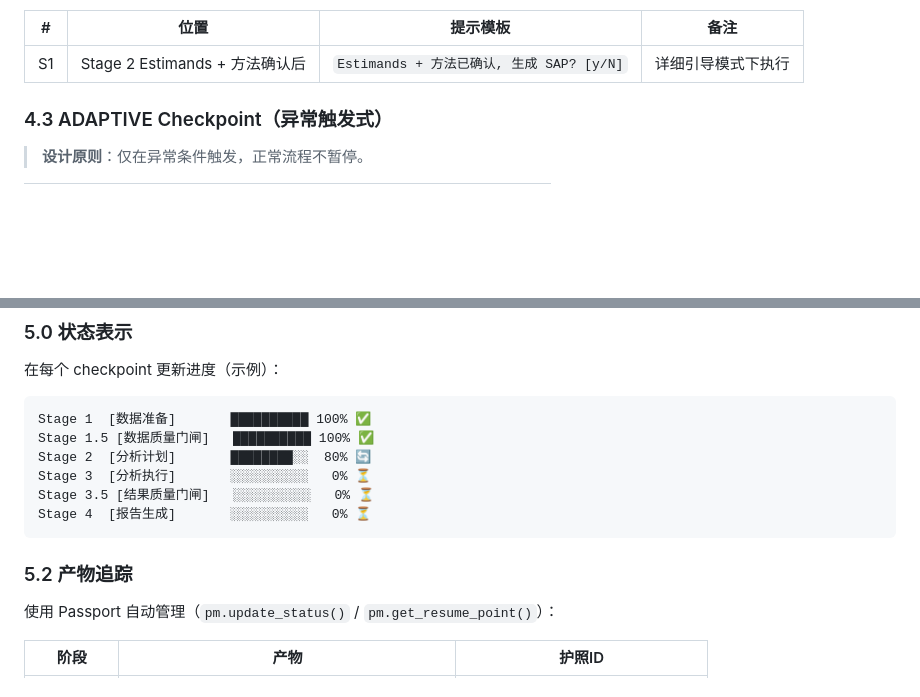
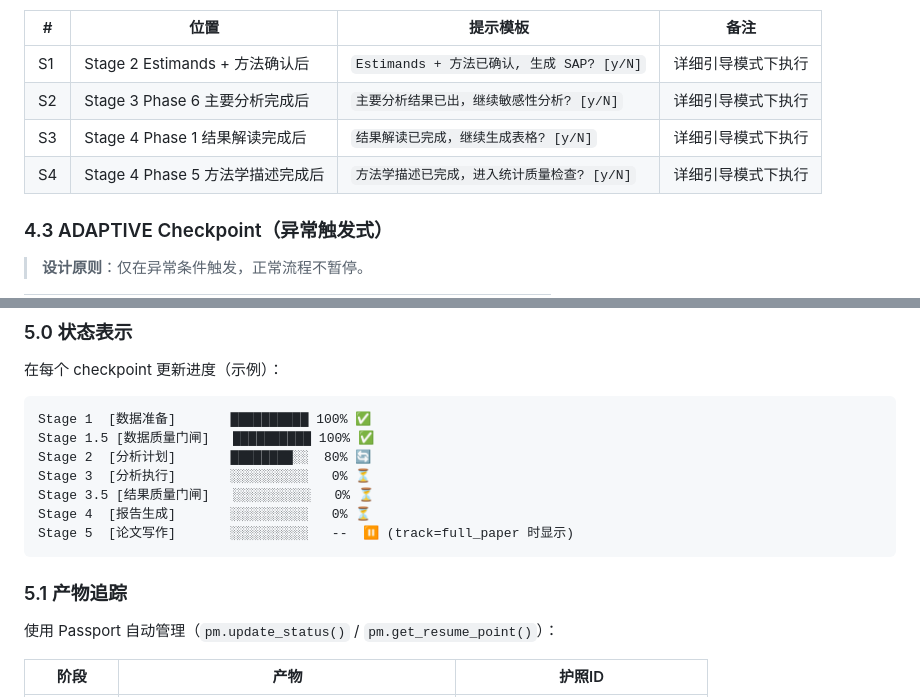
Before and after one commit to boangus/medical-stats-research-assistant-for-claude-code, a Markdown page: skills/pipeline/SKILL.md, 2 parts joined by grey strips. GitHub-like rendering; blank space fills up the shorter version.

Commit message:
optimize: Round 2 — 4 fixes (pipeline D4/D7, report D2, intake_agent D4/D5)
- intake_agent D4: added 🔴 CHECKPOINT + 🛑 STOP markers to MSRA handoff notification
- intake_agent D5: added 10-row bundle→PCR field mapping table (exact field names + extraction method + defaults)
- pipeline D4: expanded SLIM checkpoints from 1 (S1) to 4 (S1-S4) covering Stage 2/3/4 key decision points
- pipeline D7: fixed §5 numbering (5.2→5.1), added Stage 5 to progress dashboard
- report D2: added phase numbering note explaining historical numbering and actual execution order

````diff
--- a/skills/pipeline/SKILL.md
+++ b/skills/pipeline/SKILL.md
@@ -479,6 +479,9 @@ SLIM 触发点：
 | # | 位置 | 提示模板 | 备注 |
 |---|------|---------|------|
 | S1 | Stage 2 Estimands + 方法确认后 | `Estimands + 方法已确认, 生成 SAP? [y/N]` | 详细引导模式下执行 |
+| S2 | Stage 3 Phase 6 主要分析完成后 | `主要分析结果已出，继续敏感性分析? [y/N]` | 详细引导模式下执行 |
+| S3 | Stage 4 Phase 1 结果解读完成后 | `结果解读已完成，继续生成表格? [y/N]` | 详细引导模式下执行 |
+| S4 | Stage 4 Phase 5 方法学描述完成后 | `方法学描述已完成，进入统计质量检查? [y/N]` | 详细引导模式下执行 |
 
 ### 4.3 ADAPTIVE Checkpoint（异常触发式）
 
@@ -541,9 +544,10 @@ Stage 2  [分析计划]       ████████░░  80% 🔄
 Stage 3  [分析执行]       ░░░░░░░░░░   0% ⏳
 Stage 3.5 [结果质量门闸]   ░░░░░░░░░░   0% ⏳
 Stage 4  [报告生成]       ░░░░░░░░░░   0% ⏳
+Stage 5  [论文写作]       ░░░░░░░░░░   --  ⏸ (track=full_paper 时显示)
 ```
 
-### 5.2 产物追踪
+### 5.1 产物追踪
 
 使用 Passport 自动管理（`pm.update_status()` / `pm.get_resume_point()`）：
 
````
Also changed, not shown: skills/report/SKILL.md (+3 -0 lines), 1 other file.
